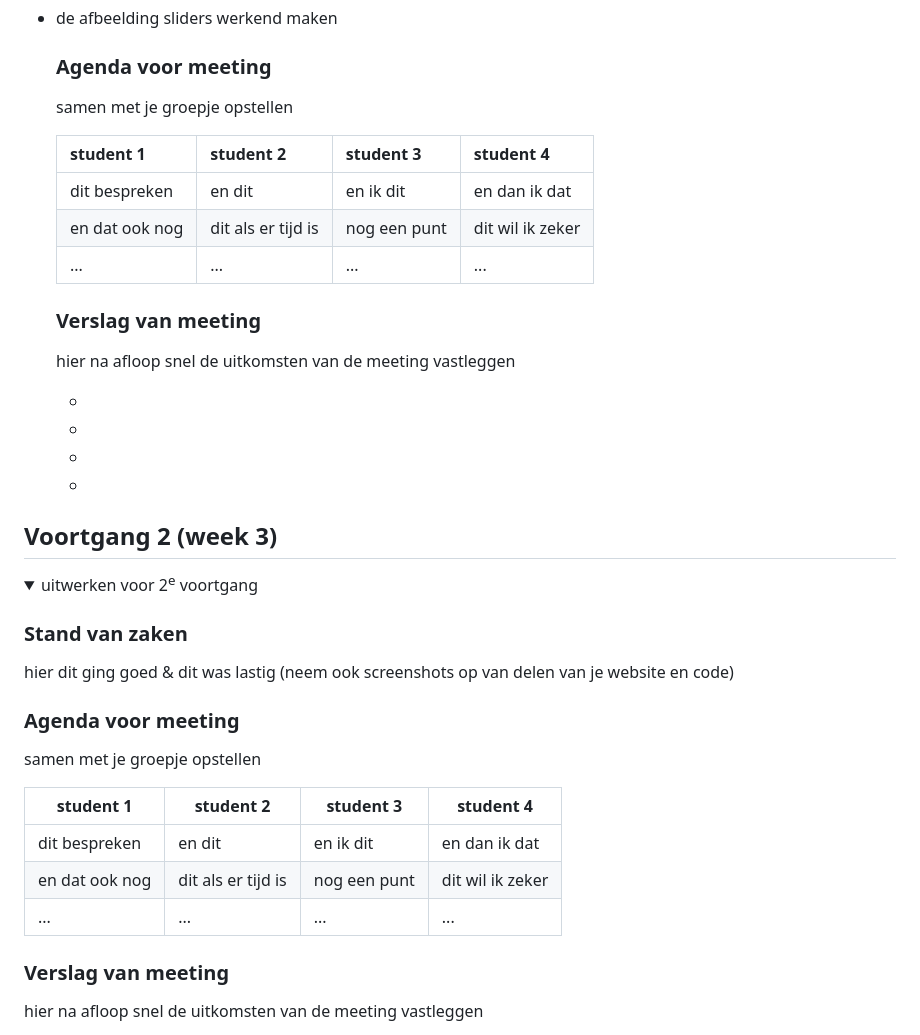
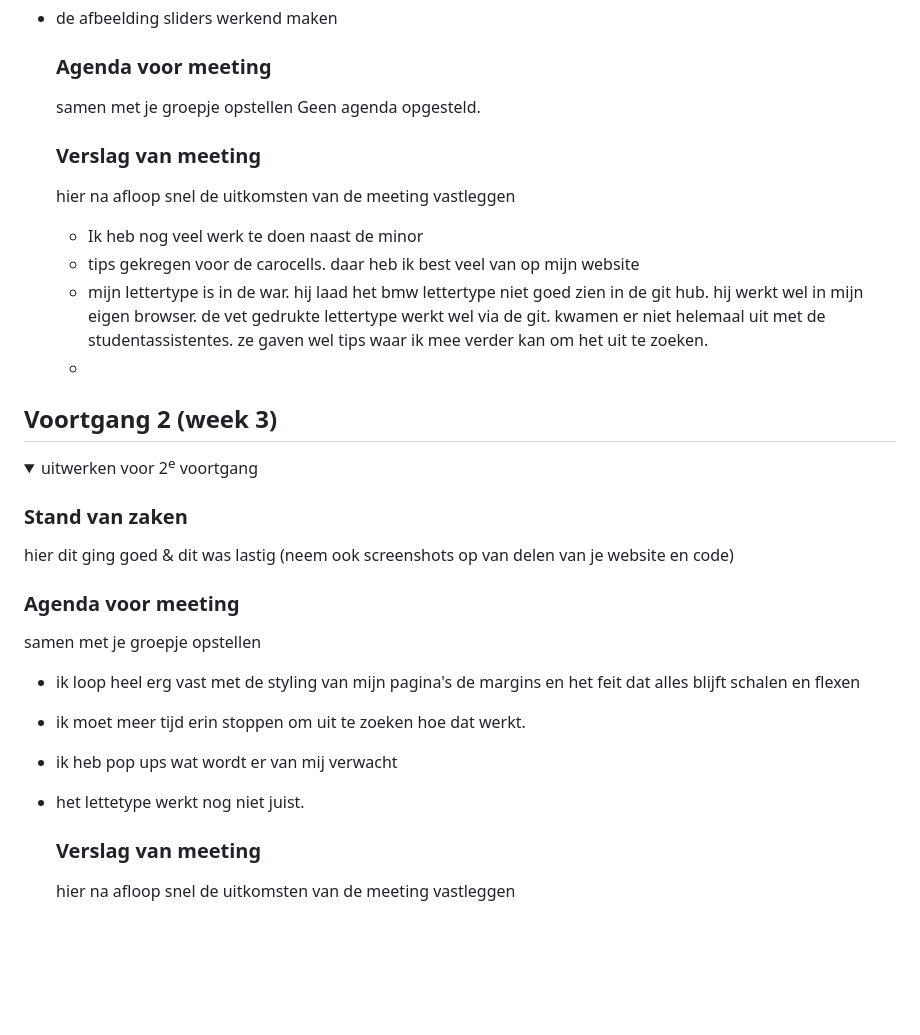
Before and after one commit to xjanniie/blokweb, a Markdown page: README.md, the part around the change. Rendered like a GitHub page; folded sections open; blank space fills up the shorter version.

Commit message:
Add files via upload
bijgewerkte readme

```diff
--- a/README.md
+++ b/README.md
@@ -299,20 +299,14 @@ Ik heb zelf een planning vast gesteld waar ik mij de komende 2 weken echt op moe
 
   ### Agenda voor meeting
   samen met je groepje opstellen
-
-  | student 1      | student 2          | student 3    | student 4        |
-  | ---            | ---                | ---          | ---              |
-  | dit bespreken  | en dit             | en ik dit    | en dan ik dat    |
-  | en dat ook nog | dit als er tijd is | nog een punt | dit wil ik zeker |
-  | ...            | ...                | ...          | ...              |
-
+  Geen agenda opgesteld.
 
   ### Verslag van meeting
   hier na afloop snel de uitkomsten van de meeting vastleggen
 
-  -
-  -
-  -
+  - Ik heb nog veel werk te doen naast de minor
+  - tips gekregen voor de carocells. daar heb ik best veel van op mijn website
+  - mijn lettertype is in de war. hij laad het bmw lettertype niet goed zien in de git hub. hij werkt wel in mijn eigen browser. de vet gedrukte lettertype werkt wel via de git. kwamen er niet helemaal uit met de studentassistentes. ze gaven wel tips waar ik mee verder kan om het uit te zoeken.
   -
 
 
@@ -334,12 +328,10 @@ Ik heb zelf een planning vast gesteld waar ik mij de komende 2 weken echt op moe
   ### Agenda voor meeting
   samen met je groepje opstellen
 
-  | student 1      | student 2          | student 3    | student 4        |
-  | ---            | ---                | ---          | ---              |
-  | dit bespreken  | en dit             | en ik dit    | en dan ik dat    |
-  | en dat ook nog | dit als er tijd is | nog een punt | dit wil ik zeker |
-  | ...            | ...                | ...          | ...              |
-
+- ik loop heel erg vast met de styling van mijn pagina's de margins en het feit dat alles blijft schalen en flexen
+- ik moet meer tijd erin stoppen om uit te zoeken hoe dat werkt.
+- ik heb pop ups wat wordt er van mij verwacht
+- het lettetype werkt nog niet juist.
 
   ### Verslag van meeting
   hier na afloop snel de uitkomsten van de meeting vastleggen
```
